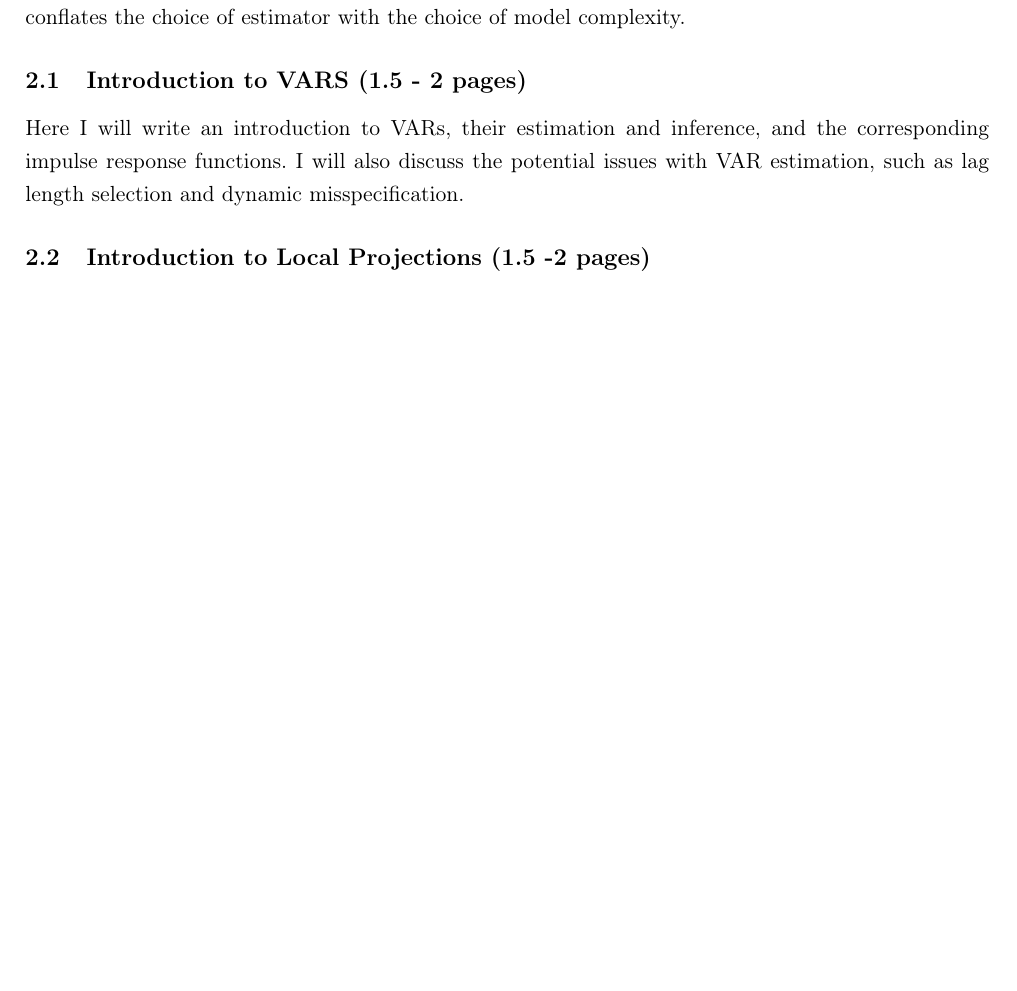
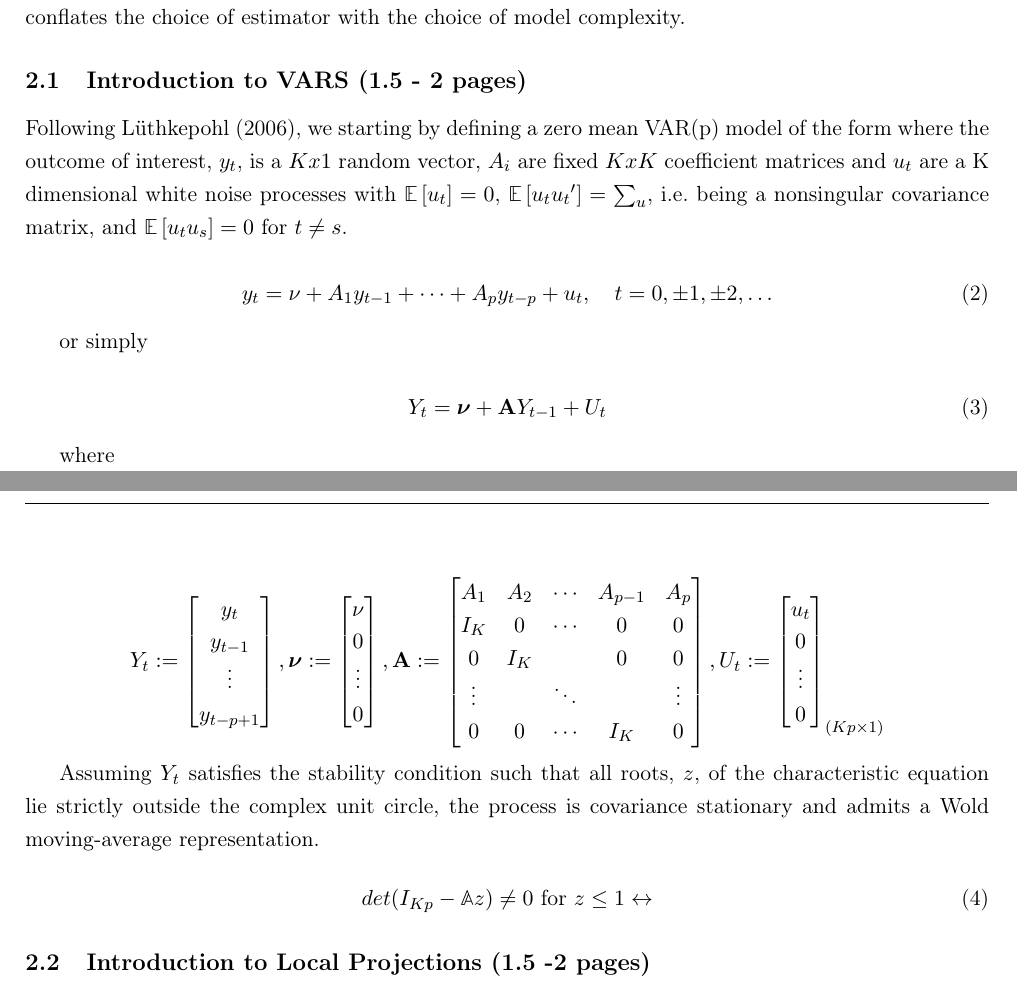
Before and after one commit to Aaron030/Monte_Carlo-LP_vs_VAR, a LaTeX document (Documents/main.tex, which reads Documents/chap/chap_2.tex): part of page 6 of 10 before the commit and two parts of pages 6 and 7 of 10 after it, the two joined at a grey line, cut so that both start at the same text, the shorter picture padded with empty space. The pictures show the PDF file Documents/main.pdf that the author committed with the source.

Commit message:
further text - started w/ VARs

```diff
--- a/Documents/chap/chap_2.tex
+++ b/Documents/chap/chap_2.tex
@@ -11,5 +11,9 @@ More recently, however, \textcite{ludwig2026local} shows that the equal-order co
 
 
 \subsection{Introduction to VARS (1.5 - 2 pages)}
-Here I will write an introduction to VARs, their estimation and inference, and the corresponding impulse response functions. I will also discuss the potential issues with VAR estimation, such as lag length selection and dynamic misspecification.
 
+Following \textcite{luethkepohl2006new}, we starting by defining a zero mean VAR(p) model of the form where the outcome of interest, $y_t$, is a $K x 1$ random vector, $A_i$ are fixed $KxK$ coefficient matrices and $u_t$ are a K dimensional white noise processes with $\mathbb{E}\left[ u_t\right] = 0$, $\mathbb{E}\left[ u_tu_t{'}\right] = \sum_u$, i.e. being a nonsingular covariance matrix, and $\mathbb{E}\left[ u_tu_s\right] = 0$ for $t\neq s$.
+
+\begin{equation}
+    y_t = \nu + A_1 y_{t-1} + \dots + A_py_{t-p} + u_t, \quad t = 0, \pm 1, \pm 2,\dots
+\end{equation}
@@ -16,3 +38,11 @@ Here I will write an introduction to VARs, their estimation and inference, and t
+\end{bmatrix},
+U_t := \begin{bmatrix} u_t \\ 0 \\ \vdots \\ 0 \end{bmatrix}_{(Kp \times 1)}
+\end{equation*}
+
+Assuming $Y_t$ satisfies the stability condition such that all roots, $z$, of the characteristic equation lie strictly outside the complex unit circle, the process is covariance stationary and admits a Wold moving-average representation.
+\begin{equation}
+det(I_{Kp} - \mathbb{A}z) \neq 0 \text{ for }\abs{z} \le 1 \leftrightarrow
+\end{equation}
 \subsection{Introduction to Local Projections (1.5 -2 pages)}
 Whereas the vector autoregression recovers the impulse response function by first estimating the full system dynamics and then interating the fitted model forward, the local projection approach estimates the same object directly, horizon by horizon, through a sequence of OLS regressions.
 
```
Also changed, not shown: Documents/bibtex.bib (+7 -0 lines), Documents/main.bbl, Documents/main.pdf, Documents/chap/chap_2.tex (18 more changed lines), 7 other files.
